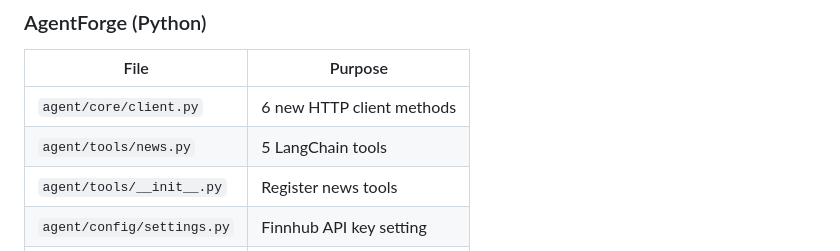
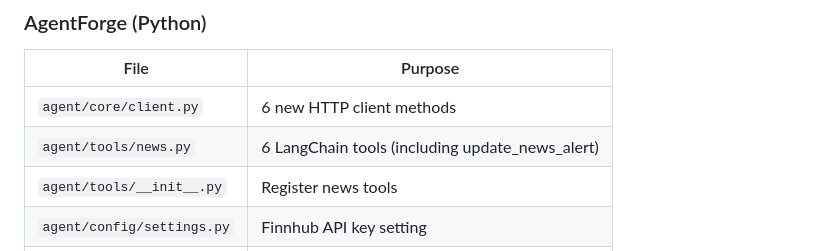
Before and after one commit to s85191939/AgentForge, a Markdown page: BOUNTY.md, the part around the change. Drawn GitHub-style.

```diff
--- a/BOUNTY.md
+++ b/BOUNTY.md
@@ -120,7 +120,7 @@ All endpoints are JWT-authenticated and user-scoped.
 | File | Purpose |
 |------|---------|
 | `agent/core/client.py` | 6 new HTTP client methods |
-| `agent/tools/news.py` | 5 LangChain tools |
+| `agent/tools/news.py` | 6 LangChain tools (including update_news_alert) |
 | `agent/tools/__init__.py` | Register news tools |
 | `agent/config/settings.py` | Finnhub API key setting |
 | `BOUNTY.md` | This file |
```
Also changed, not shown: README.md (+15 -7 lines).
